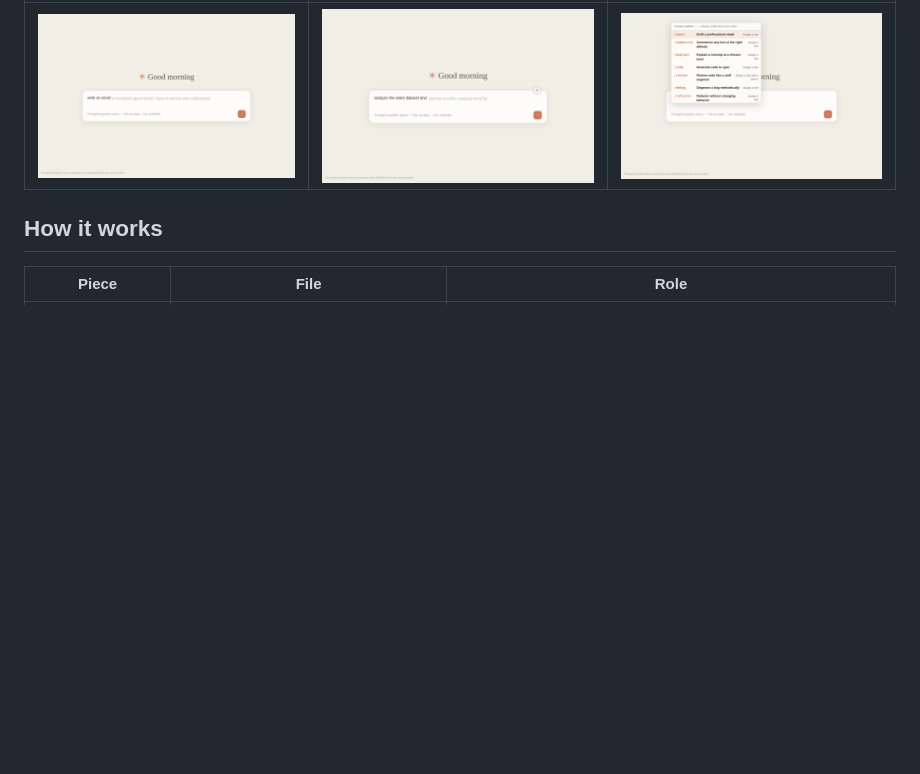
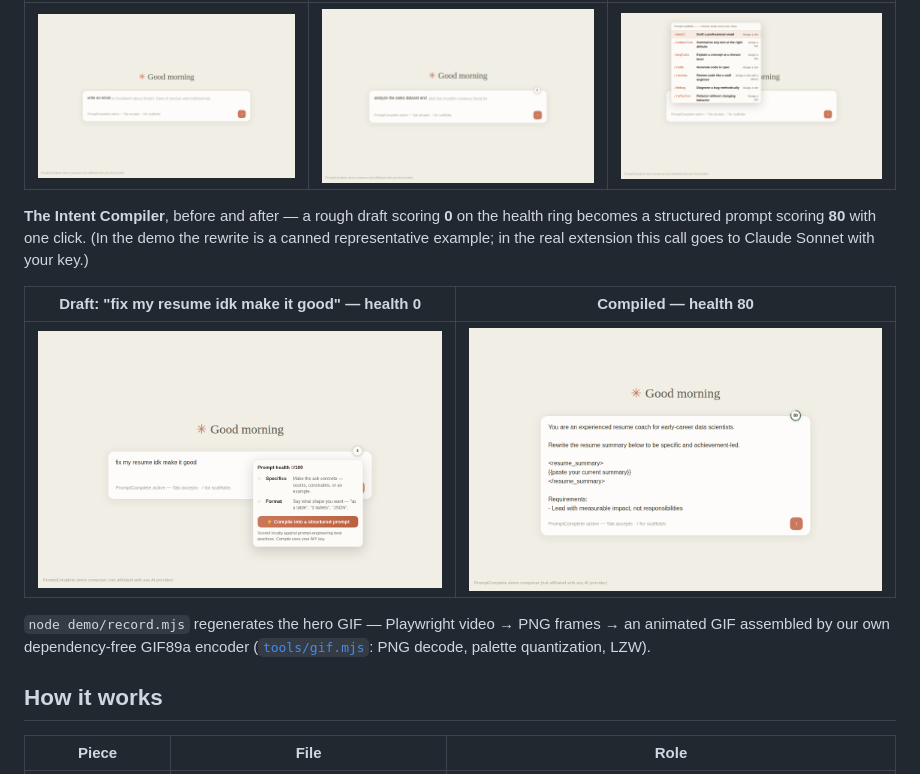
Before and after one commit to Amritha902/Amritha902, a Markdown page: README.md, the part around one of its changes. Drawn GitHub-style; pictures changed too: demo/shots/6-draft.png (added), demo/shots/7-compiled.png (added); blank space fills up the shorter version.

```diff
--- a/README.md
+++ b/README.md
@@ -88,6 +92,19 @@ caught a real template-duplication bug that is now covered by the unit suite).
 |---|---|---|
 | ![ghost](demo/shots/1-ghost.png) | ![personal](demo/shots/3-personal.png) | ![palette](demo/shots/4-palette.png) |
 
+**The Intent Compiler**, before and after — a rough draft scoring **0** on the
+health ring becomes a structured prompt scoring **80** with one click. (In the
+demo the rewrite is a canned representative example; in the real extension this
+call goes to Claude Sonnet with your key.)
+
+| Draft: "fix my resume idk make it good" — health 0 | Compiled — health 80 |
+|---|---|
+| ![draft](demo/shots/6-draft.png) | ![compiled](demo/shots/7-compiled.png) |
+
+`node demo/record.mjs` regenerates the hero GIF — Playwright video → PNG
+frames → an animated GIF assembled by our own dependency-free GIF89a encoder
+([`tools/gif.mjs`](tools/gif.mjs): PNG decode, palette quantization, LZW).
+
 ## How it works
 
 | Piece | File | Role |
```
Also changed, not shown: other parts of README.md (+4 -0 lines), demo/shots/5-health.png, 6 other files.
